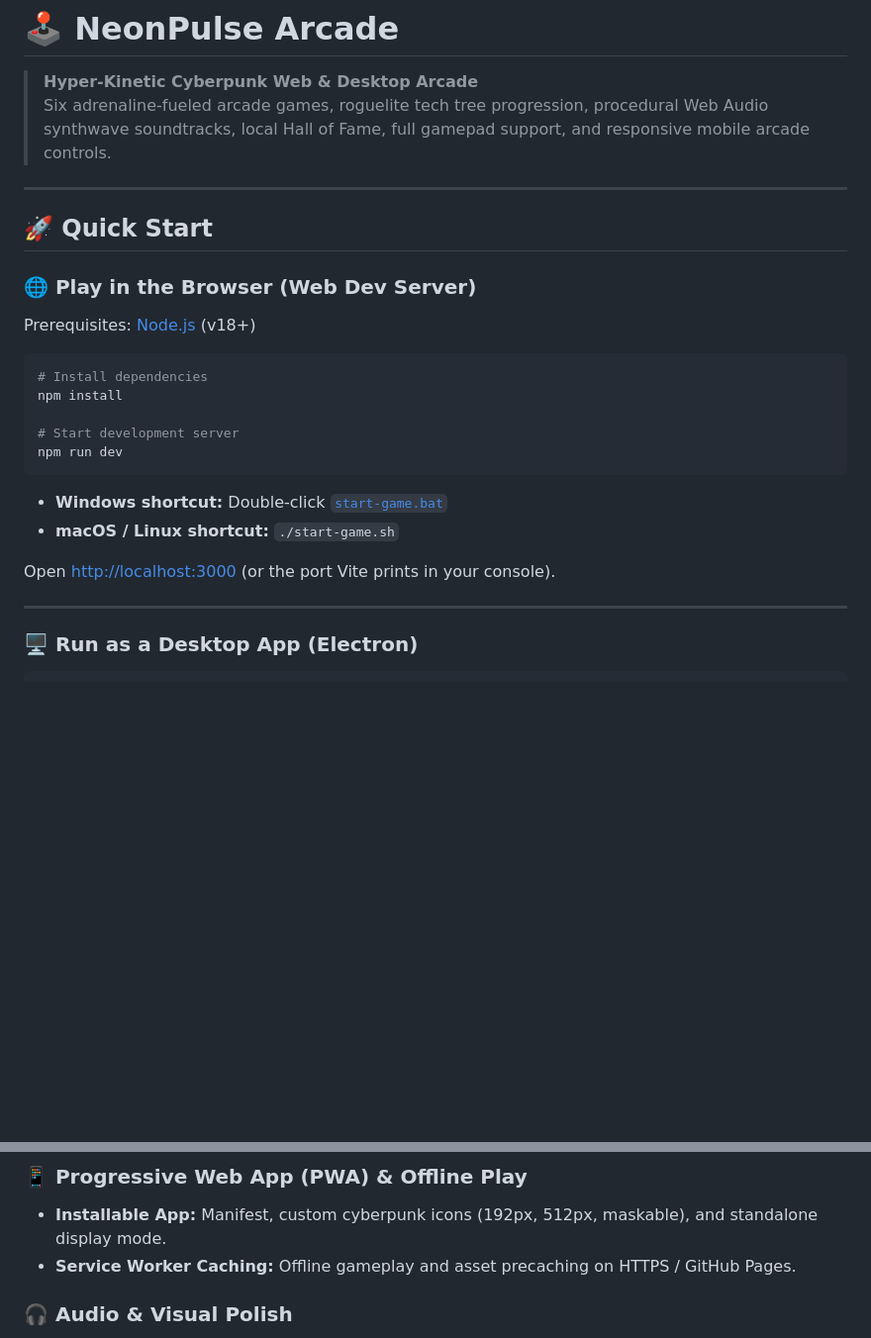
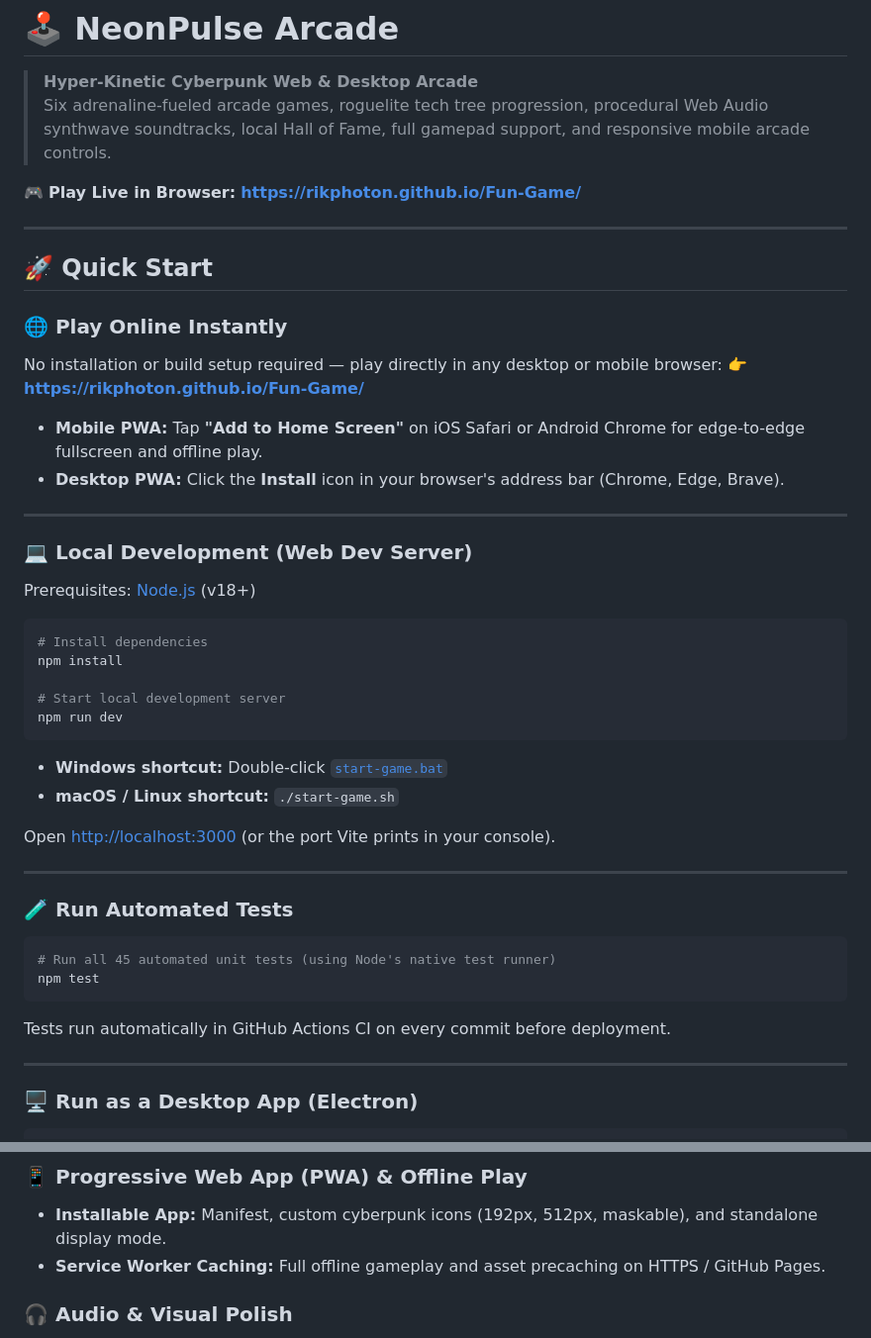
Before and after one commit to rikphoton/Fun-Game, a Markdown page: README.md, 2 parts joined by grey strips. Shown at 99% size. Drawn GitHub-style; blank space fills up the shorter version.

Commit message:
Add live GitHub Pages URL and updated quick start to README.md

````diff
--- a/README.md
+++ b/README.md
@@ -3,18 +3,29 @@
 > **Hyper-Kinetic Cyberpunk Web & Desktop Arcade**
 > Six adrenaline-fueled arcade games, roguelite tech tree progression, procedural Web Audio synthwave soundtracks, local Hall of Fame, full gamepad support, and responsive mobile arcade controls.
 
+🎮 **Play Live in Browser:** **[https://rikphoton.github.io/Fun-Game/](https://rikphoton.github.io/Fun-Game/)**
+
 ---
 
 ## 🚀 Quick Start
 
-### 🌐 Play in the Browser (Web Dev Server)
+### 🌐 Play Online Instantly
+No installation or build setup required — play directly in any desktop or mobile browser:
+👉 **[https://rikphoton.github.io/Fun-Game/](https://rikphoton.github.io/Fun-Game/)**
+
+* **Mobile PWA:** Tap **"Add to Home Screen"** on iOS Safari or Android Chrome for edge-to-edge fullscreen and offline play.
+* **Desktop PWA:** Click the **Install** icon in your browser's address bar (Chrome, Edge, Brave).
+
+---
+
+### 💻 Local Development (Web Dev Server)
 Prerequisites: [Node.js](https://nodejs.org/) (v18+)
 
 ```bash
 # Install dependencies
 npm install
 
-# Start development server
+# Start local development server
 npm run dev
 ```
 
@@ -22,6 +33,17 @@ npm run dev
 * **macOS / Linux shortcut:** `./start-game.sh`
 
 Open [http://localhost:3000](http://localhost:3000) (or the port Vite prints in your console).
+
+---
+
+### 🧪 Run Automated Tests
+
+```bash
+# Run all 45 automated unit tests (using Node's native test runner)
+npm test
+```
+
+Tests run automatically in GitHub Actions CI on every commit before deployment.
 
 ---
 
@@ -79,7 +101,7 @@ npm run package:linux  # Linux x64
 
 ### 📱 Progressive Web App (PWA) & Offline Play
 * **Installable App:** Manifest, custom cyberpunk icons (192px, 512px, maskable), and standalone display mode.
-* **Service Worker Caching:** Offline gameplay and asset precaching on HTTPS / GitHub Pages.
+* **Service Worker Caching:** Full offline gameplay and asset precaching on HTTPS / GitHub Pages.
 
 ### 🎧 Audio & Visual Polish
 * **High-DPI Retina Canvas:** Automatic pixel density scaling (up to 2x) for razor-sharp rendering on Retina/mobile screens.
````
Also changed, not shown: other parts of README.md (+12 -2 lines).
